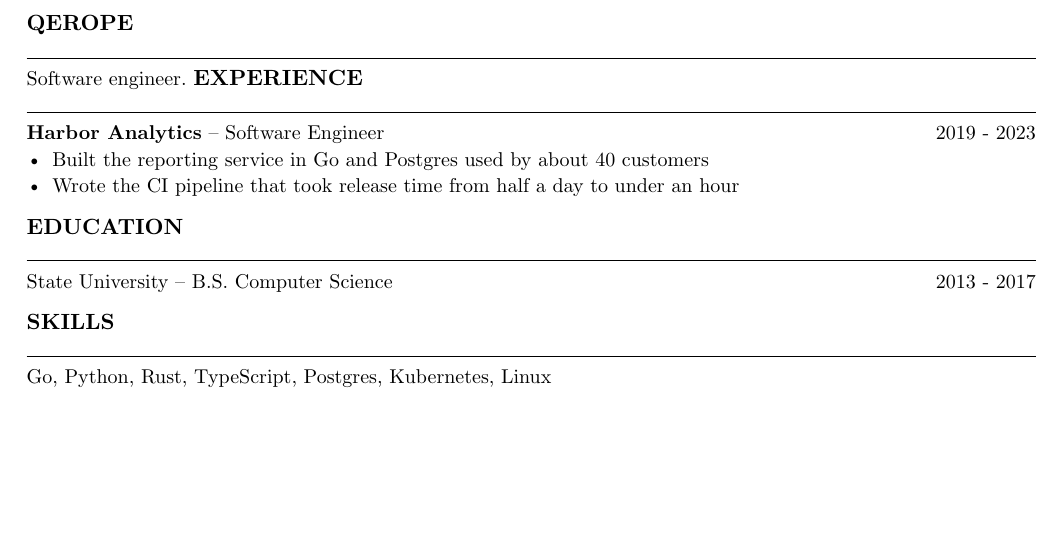
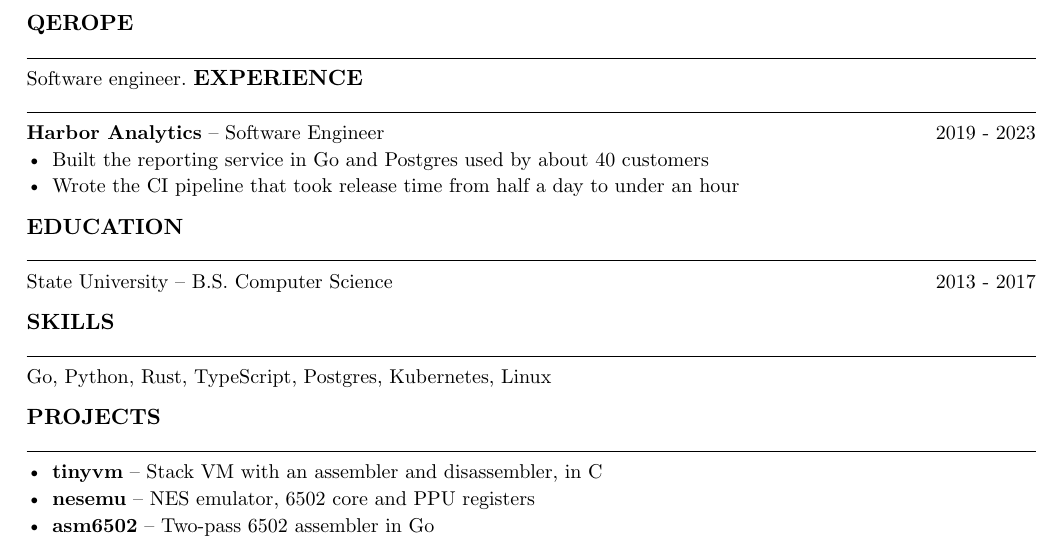
Before and after one commit to Qerope/typst-resume, a Typst document (resume.typ, which reads data.typ): part of the page, cut so that both start at the same text, the shorter picture padded with empty space. Compiled offline with Typst 0.15.

Commit message:
Add projects section

```diff
--- a/data.typ
+++ b/data.typ
@@ -24,3 +24,9 @@
 #let skills = (
   "Go", "Python", "Rust", "TypeScript", "Postgres", "Kubernetes", "Linux",
 )
+
+#let projects = (
+  (name: "tinyvm", text: "Stack VM with an assembler and disassembler, in C"),
+  (name: "nesemu", text: "NES emulator, 6502 core and PPU registers"),
+  (name: "asm6502", text: "Two-pass 6502 assembler in Go"),
+)
```
Also changed, not shown: resume.typ (+5 -0 lines).
